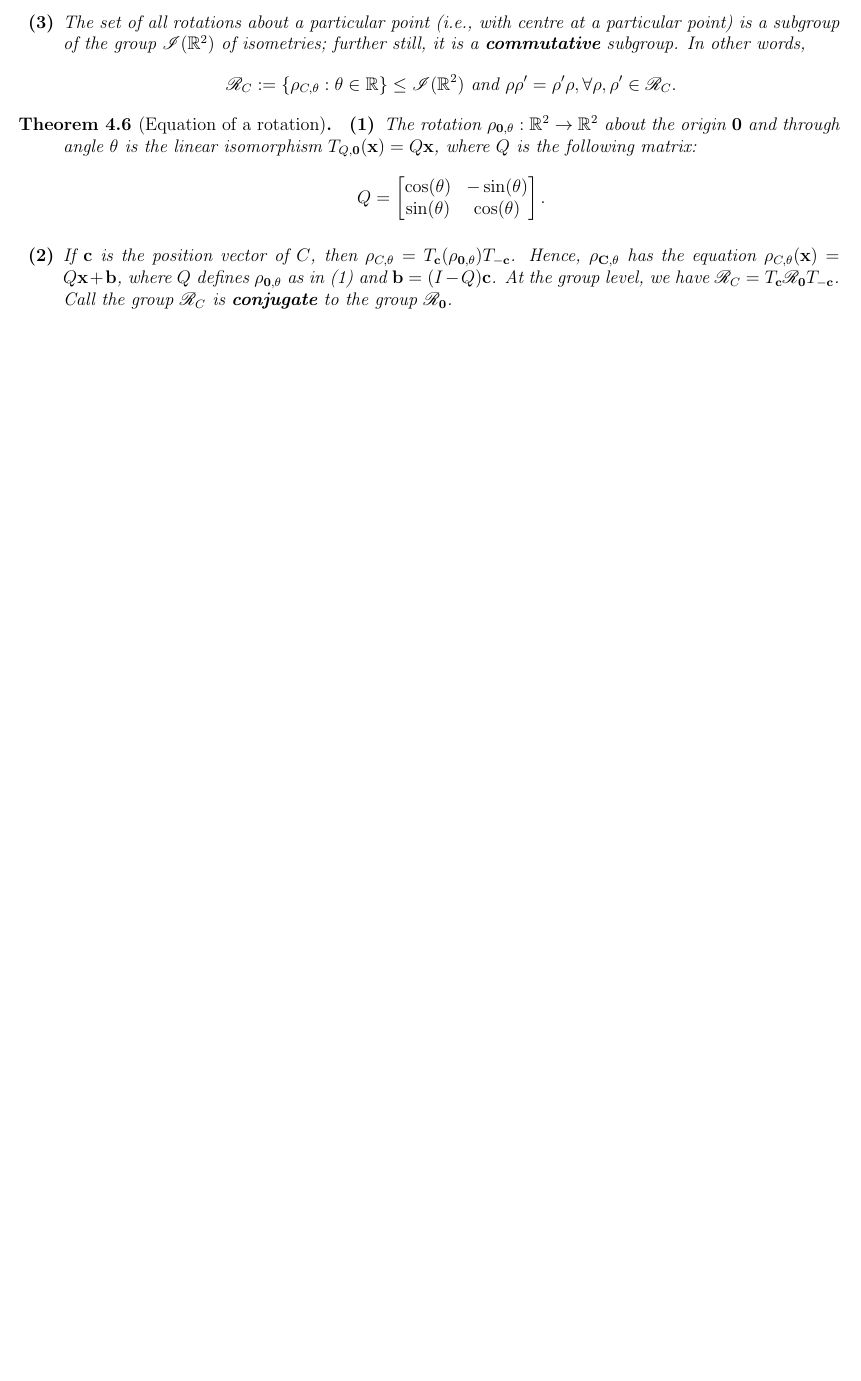
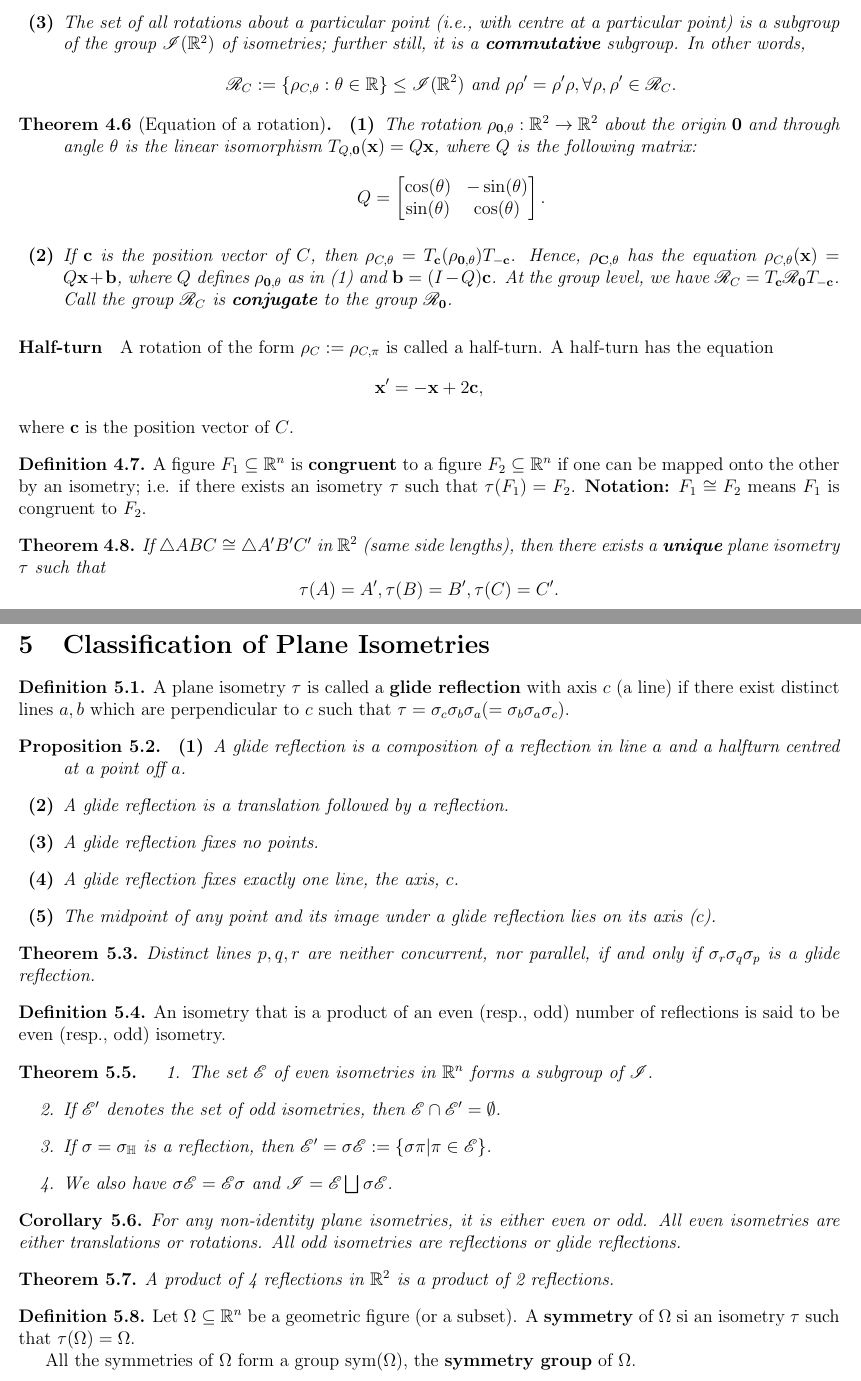
Before and after one commit to jeremyle56/course-notes, a LaTeX document (math2701/math2701.tex, which reads math2701/classification_of_plane_isometries.tex, math2701/reflections_and_isometries.tex, math2701/similarities.tex): part of page 5 of 5 before the commit and two parts of pages 5 and 6 of 7 after it, the two joined at a grey line, cut so that both start at the same text, the shorter picture padded with empty space. The pictures show the PDF file math2701/math2701.pdf that the author committed with the source.

Commit message:
feat: add some week 2 and 3 content

```diff
--- /dev/null
+++ b/math2701/classification_of_plane_isometries.tex
@@ -0,0 +1,48 @@
+\section{Classification of Plane Isometries}
+
+\begin{definition}
+    A plane isometry \(\tau\) is called a \textbf{glide reflection} with axis \(c\) (a line) if there exist distinct lines \(a, b\) which are perpendicular to \(c\) such that \(\tau = \sigma_c \sigma_b \sigma_a (= \sigma_b  \sigma_a \sigma_c)\).
+\end{definition}
+
+\begin{proposition}
+    \begin{statements}{}
+        \item A glide reflection is a composition of a reflection in line \(a\) and a halfturn centred at a point off \(a\).
+        \item A glide reflection is a translation followed by a reflection.
+        \item A glide reflection fixes no points.
+        \item A glide reflection fixes exactly one line, the axis, \(c\).
+        \item The midpoint of any point and its image under a glide reflection lies on its axis (\(c\)).
+    \end{statements}
+\end{proposition}
+
+\begin{theorem}
+    Distinct lines \(p, q, r\) are neither concurrent, nor parallel, if and only if \(\sigma_r \sigma_q \sigma_p\) is a glide reflection.
+\end{theorem}
+
+\begin{definition}
+    An isometry that is a product of an even (resp., odd) number of reflections is said to be even (resp., odd) isometry.
+\end{definition}
+
+\begin{theorem}
+    \begin{enumerate}
+        \item The set \(\scrE\) of even isometries in \(\bR^n\) forms a subgroup of \(\scrI\).
+        \item If \(\scrE'\) denotes the set of odd isometries, then \(\scrE \cap \scrE' = \emptyset\).
+        \item If \(\sigma = \sigma_\bH\) is a reflection, then \(\scrE' = \sigma \scrE := \{ \sigma \pi | \pi \in \scrE\}\).
+        \item We also have \(\sigma \scrE = \scrE \sigma\) and \(\scrI = \scrE \bigsqcup \sigma\scrE\).
+    \end{enumerate}
+\end{theorem}
+
+\begin{corollary}
+    For any non-identity plane isometries, it is either even or odd. All even isometries are either translations or rotations. All odd isometries are reflections or glide reflections.
+\end{corollary}
+
+\begin{theorem}
+    A product of 4 reflections in \(\bR^2\) is a product of 2 reflections.
+\end{theorem}
+
+\begin{definition}
+    Let \(\Omega \subseteq \bR^n\) be a geometric figure (or a subset). A \textbf{symmetry} of \(\Omega\) si an isometry \(\tau\) such that \(\tau(\Omega) = \Omega\).
+
+    All the symmetries of \(\Omega\) form a group \(\operatorname{sym}(\Omega)\), the \textbf{symmetry group} of \(\Omega\).
+\end{definition}
+
+\newpage
--- a/math2701/math2701.tex
+++ b/math2701/math2701.tex
@@ -89,4 +94,6 @@
 \subfile{subgroups_and_group_of_isometries.tex}
 \subfile{reflections_and_isometries.tex}
 \subfile{translations_and_rotations.tex}
+\subfile{classification_of_plane_isometries.tex}
+\subfile{similarities.tex}
 \end{document}
--- a/math2701/reflections_and_isometries.tex
+++ b/math2701/reflections_and_isometries.tex
@@ -60,4 +60,15 @@
     \end{statements}
 \end{theorem}
 
+\begin{corollary}
+    The group \(\scrI(\bR^n)\) is generated by reflections \(\bH_{\fn, \fa}\) for all \(\fzero \neq \fn, \fa \in \bR^n\).
+\end{corollary}
+
+\begin{corollary}
+    \begin{statements}{}
+        \item A plane isometry that fixes three vertices of a triangle is the identity map.
+        \item Every plane isometry \(\tau \in \scrI(\bR^2)\) is a product of at most three reflections in three lines.
+    \end{statements}
+\end{corollary}
+
 \newpage
--- /dev/null
+++ b/math2701/similarities.tex
@@ -0,0 +1,8 @@
+\section{Similarities}
+
+\begin{definition}
+    A transformation \(\alpha: \bR^n \to \bR^n\) is called a \textbf{similarity of ratio} \(r > 0\) if \[d(\alpha(P), \alpha(Q)) = rd(P, Q), \text{ for all } P, Q \in \bR^n.\]
+\end{definition}
+
+\begin{proposition}
+    \begin{statements}{}
@@ -0,0 +13,4 @@
+    \end{statements}
+\end{proposition}
+
+\begin{definition}
@@ -0,0 +38,12 @@
+\end{corollary}
+
+\begin{definition}
+    \begin{statements}{}
+        \item A \textbf{point reflection} about \(C(\mbf{c})\) is the isometry \(\rho_C : \bR^n \to \bR^n\) defined by
+        \[\rho_C(\fx) = -(\fx - \mbf{c}) + \mbf{c} = -\fx + 2\mbf{c}.\]
+        \item A \textbf{dilation} about the point \(C\) is a stretch transformation \(\delta_{C ,r} (r > 0)\) about \(C\), or it is a stretch transformation followed by a point reflection both about \(C\) (i.e., \(\rho_C \delta_{C ,r}\)).
+    \end{statements}
+\end{definition}
+
+\begin{lemma}
+    \begin{statements}{}
@@ -0,0 +53,7 @@
+    \end{statements}
+\end{lemma}
+
+\begin{proposition}
+    All point reflections generate a subgroup \(\mathscr{H} (of \scrI)\). Moreover, \(\mathscr{H}\) is a (disjoint) union of the set \(\mathscr{T}\) of all translations and the set of all point reflections: for a fixed \(C\),
+    \[\mathscr{H} = \mathscr{T} \sqcup \rho_C \mathscr{T} = \mathscr{T} \sqcup = \mathscr{T} \rho_C = \mathscr{T} \sqcup \{\rho_P \mid P \in \bR^n\}.\]
+\end{proposition}
@@ -0,0 +77,6 @@
+    \end{statements}
+\end{lemma}
+
+\begin{proposition}
+    The set \(\{ \delta_{C, r} \mid r \in \bR^\times(:= \bR - 0)\}\) forms a group that is isomorphic to the group \((\bR^\times, \cdot)\).
+\end{proposition}
--- a/math2701/translations_and_rotations.tex
+++ b/math2701/translations_and_rotations.tex
@@ -39,3 +39,20 @@
         \item If \(\mbf{c}\) is the position vector of \(C\), then \(\rho_{C, \theta} = T_{\mbf{c}}(\rho_{\mbf{0}, \theta})T_{-\mbf{c}}\). Hence, \(\rho_{\mbf{C}, \theta}\) has the equation \(\rho_{C, \theta}(\mbf{x}) = Q\mbf{x} + \mbf{b}\), where \(Q\) defines \(\rho_{\mbf{0}, \theta}\) as in (1) and \(\mbf{b} = (I - Q)\mbf{c}\). At the group level, we have \(\mscr{R}_C = T_{\mbf{c}}\mscr{R}_{\mbf{0}}T_{-\mbf{c}}\). Call the group \(\mscr{R}_C\) is \textbf{conjugate} to the group \(\mscr{R}_\mbf{0}\).
     \end{statements}
 \end{theorem}
+
+\paragraph{Half-turn}
+A rotation of the form \(\rho_C := \rho_{C, \pi}\) is called a half-turn. A half-turn has the equation
+\[\fx' = -\fx + 2\mbf{c}, \]
+where \(\mbf{c}\) is the position vector of \(C\).
+
+\begin{definition}
+    A figure \(F_1 \subseteq \bR^n\) is \textbf{congruent} to a figure \(F_2 \subseteq \bR^n\) if one can be mapped onto the other by an isometry; i.e. if there exists an isometry \(\tau\) such that \(\tau(F_1) = F_2\).
+    \textbf{Notation:} \(F_1 \cong F_2\) means \(F_1\) is congruent to \(F_2\).
+\end{definition}
+
+\begin{theorem}
+    If \(\triangle ABC \cong \triangle A'B'C'\) in \(\bR^2\) (same side lengths), then there exists a \textbf{unique} plane isometry \(\tau\) such that
+    \[\tau(A) = A', \tau(B) = B', \tau(C) = C'.\]
+\end{theorem}
+
+\newpage
```
Also changed, not shown: math3411/compression_coding.tex (added, +1 -0 lines), math3411/error_detection_and_correction_codes.tex (+69 -0 lines), math3411/math3411.tex (+5 -0 lines), comp3821/comp3821.pdf, math2701/math2701.pdf, math3411/math3411.pdf, math2701/math2701.tex (7 more changed lines), math2701/similarities.tex (45 more changed lines), math2701/translations_and_rotations.tex (2 more changed lines).
